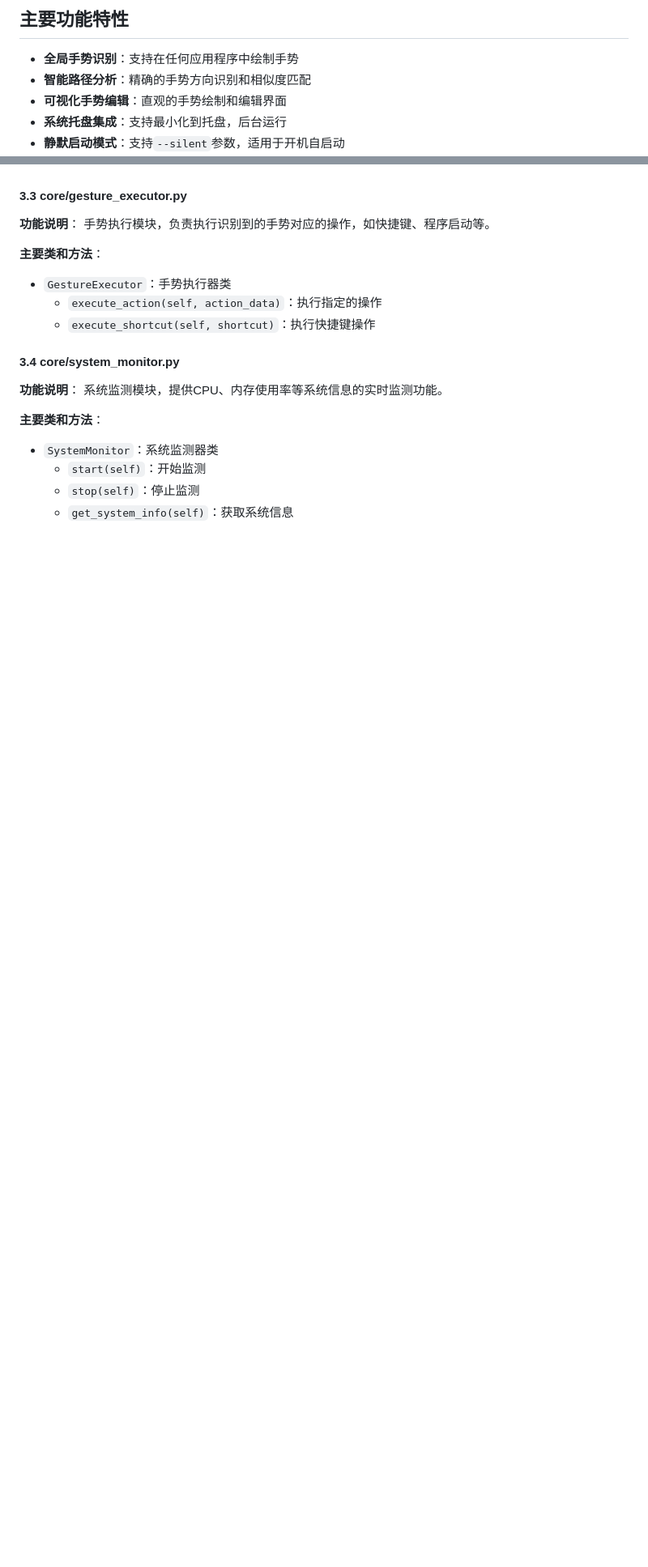
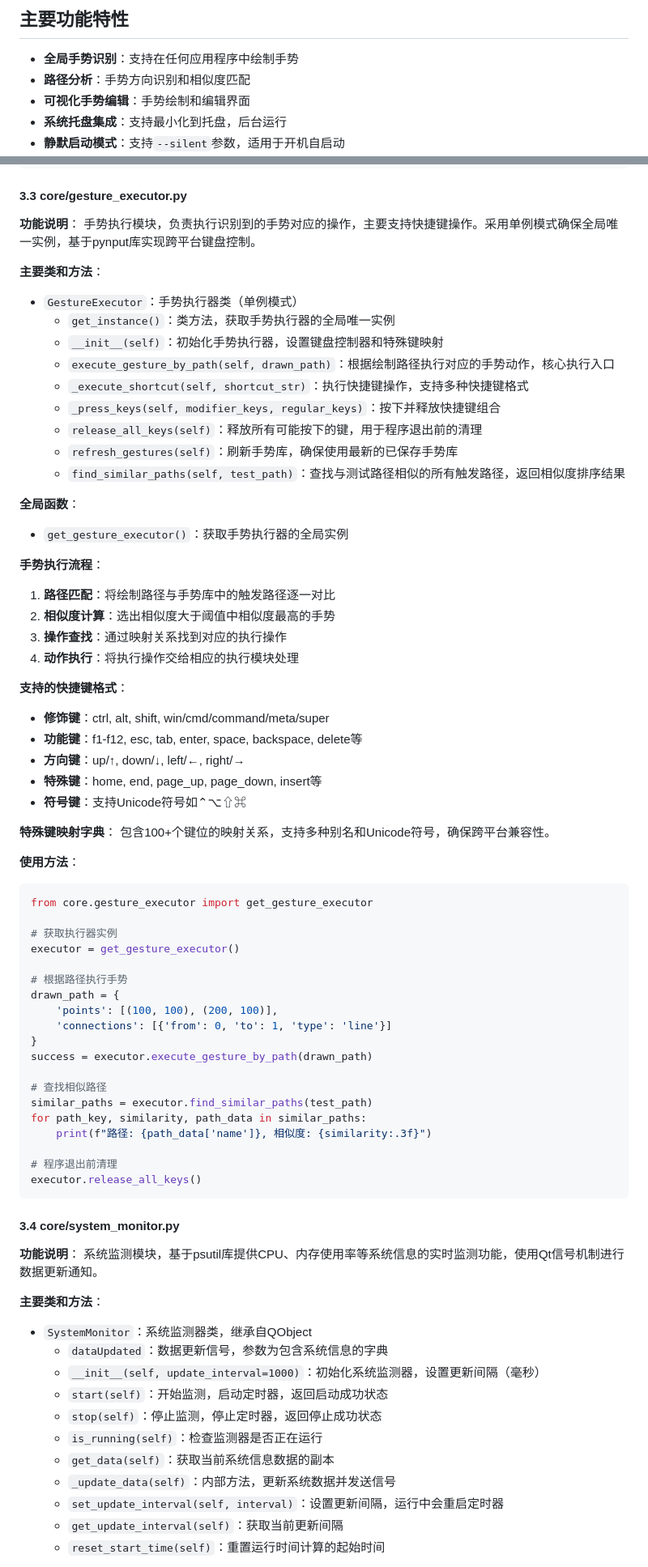
Before and after one commit to xkaaaaa/GestroKey, a Markdown page: src/README.md, 2 parts joined by grey strips. Shown at 81% size. GitHub-like rendering; blank space fills up the shorter version.

````diff
--- a/src/README.md
+++ b/src/README.md
@@ -5,8 +5,8 @@ GestroKey是一款手势控制工具，允许用户通过鼠标绘制手势来
 ## 主要功能特性
 
 - **全局手势识别**：支持在任何应用程序中绘制手势
-- **智能路径分析**：精确的手势方向识别和相似度匹配
-- **可视化手势编辑**：直观的手势绘制和编辑界面
+- **路径分析**：手势方向识别和相似度匹配
+- **可视化手势编辑**：手势绘制和编辑界面
 - **系统托盘集成**：支持最小化到托盘，后台运行
 - **静默启动模式**：支持`--silent`参数，适用于开机自启动
 - **跨平台兼容**：支持Windows、macOS和Linux系统
@@ -1269,20 +1330,76 @@ manager.stop()
 #### 3.3 core/gesture_executor.py
 
 **功能说明**：
-手势执行模块，负责执行识别到的手势对应的操作，如快捷键、程序启动等。
-
-**主要类和方法**：
-- `GestureExecutor`：手势执行器类
-  - `execute_action(self, action_data)`：执行指定的操作
-  - `execute_shortcut(self, shortcut)`：执行快捷键操作
+手势执行模块，负责执行识别到的手势对应的操作，主要支持快捷键操作。采用单例模式确保全局唯一实例，基于pynput库实现跨平台键盘控制。
+
+**主要类和方法**：
+- `GestureExecutor`：手势执行器类（单例模式）
+  - `get_instance()`：类方法，获取手势执行器的全局唯一实例
+  - `__init__(self)`：初始化手势执行器，设置键盘控制器和特殊键映射
+  - `execute_gesture_by_path(self, drawn_path)`：根据绘制路径执行对应的手势动作，核心执行入口
+  - `_execute_shortcut(self, shortcut_str)`：执行快捷键操作，支持多种快捷键格式
+  - `_press_keys(self, modifier_keys, regular_keys)`：按下并释放快捷键组合
+  - `release_all_keys(self)`：释放所有可能按下的键，用于程序退出前的清理
+  - `refresh_gestures(self)`：刷新手势库，确保使用最新的已保存手势库
+  - `find_similar_paths(self, test_path)`：查找与测试路径相似的所有触发路径，返回相似度排序结果
+
+**全局函数**：
+- `get_gesture_executor()`：获取手势执行器的全局实例
+
+**手势执行流程**：
+1. **路径匹配**：将绘制路径与手势库中的触发路径逐一对比
+2. **相似度计算**：选出相似度大于阈值中相似度最高的手势
+3. **操作查找**：通过映射关系找到对应的执行操作
+4. **动作执行**：将执行操作交给相应的执行模块处理
+
+**支持的快捷键格式**：
+- **修饰键**：ctrl, alt, shift, win/cmd/command/meta/super
+- **功能键**：f1-f12, esc, tab, enter, space, backspace, delete等
+- **方向键**：up/↑, down/↓, left/←, right/→
+- **特殊键**：home, end, page_up, page_down, insert等
+- **符号键**：支持Unicode符号如⌃⌥⇧⌘
+
+**特殊键映射字典**：
+包含100+个键位的映射关系，支持多种别名和Unicode符号，确保跨平台兼容性。
+
+**使用方法**：
+```python
+from core.gesture_executor import get_gesture_executor
+
+# 获取执行器实例
+executor = get_gesture_executor()
+
+# 根据路径执行手势
+drawn_path = {
+    'points': [(100, 100), (200, 100)],
+    'connections': [{'from': 0, 'to': 1, 'type': 'line'}]
+}
+success = executor.execute_gesture_by_path(drawn_path)
+
+# 查找相似路径
+similar_paths = executor.find_similar_paths(test_path)
+for path_key, similarity, path_data in similar_paths:
+    print(f"路径: {path_data['name']}, 相似度: {similarity:.3f}")
+
+# 程序退出前清理
+executor.release_all_keys()
+```
 
 #### 3.4 core/system_monitor.py
 
 **功能说明**：
-系统监测模块，提供CPU、内存使用率等系统信息的实时监测功能。
-
-**主要类和方法**：
-- `SystemMonitor`：系统监测器类
-  - `start(self)`：开始监测
-  - `stop(self)`：停止监测
-  - `get_system_info(self)`：获取系统信息
+系统监测模块，基于psutil库提供CPU、内存使用率等系统信息的实时监测功能，使用Qt信号机制进行数据更新通知。
+
+**主要类和方法**：
+- `SystemMonitor`：系统监测器类，继承自QObject
+  - `dataUpdated`：数据更新信号，参数为包含系统信息的字典
+  - `__init__(self, update_interval=1000)`：初始化系统监测器，设置更新间隔（毫秒）
+  - `start(self)`：开始监测，启动定时器，返回启动成功状态
+  - `stop(self)`：停止监测，停止定时器，返回停止成功状态
+  - `is_running(self)`：检查监测器是否正在运行
+  - `get_data(self)`：获取当前系统信息数据的副本
+  - `_update_data(self)`：内部方法，更新系统数据并发送信号
+  - `set_update_interval(self, interval)`：设置更新间隔，运行中会重启定时器
+  - `get_update_interval(self)`：获取当前更新间隔
+  - `reset_start_time(self)`：重置运行时间计算的起始时间
+
````
Also changed, not shown: other parts of src/README.md (+212 -287 lines).
